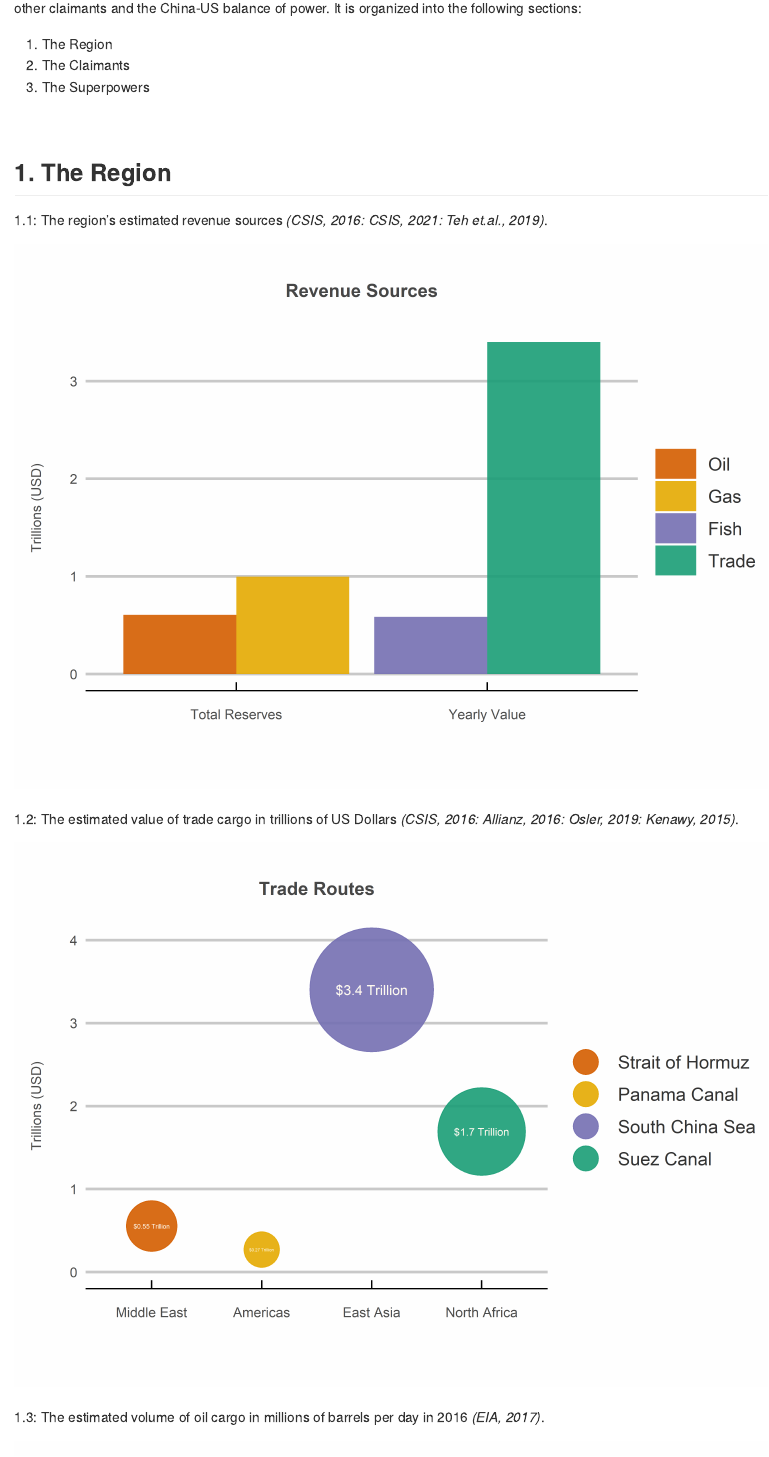
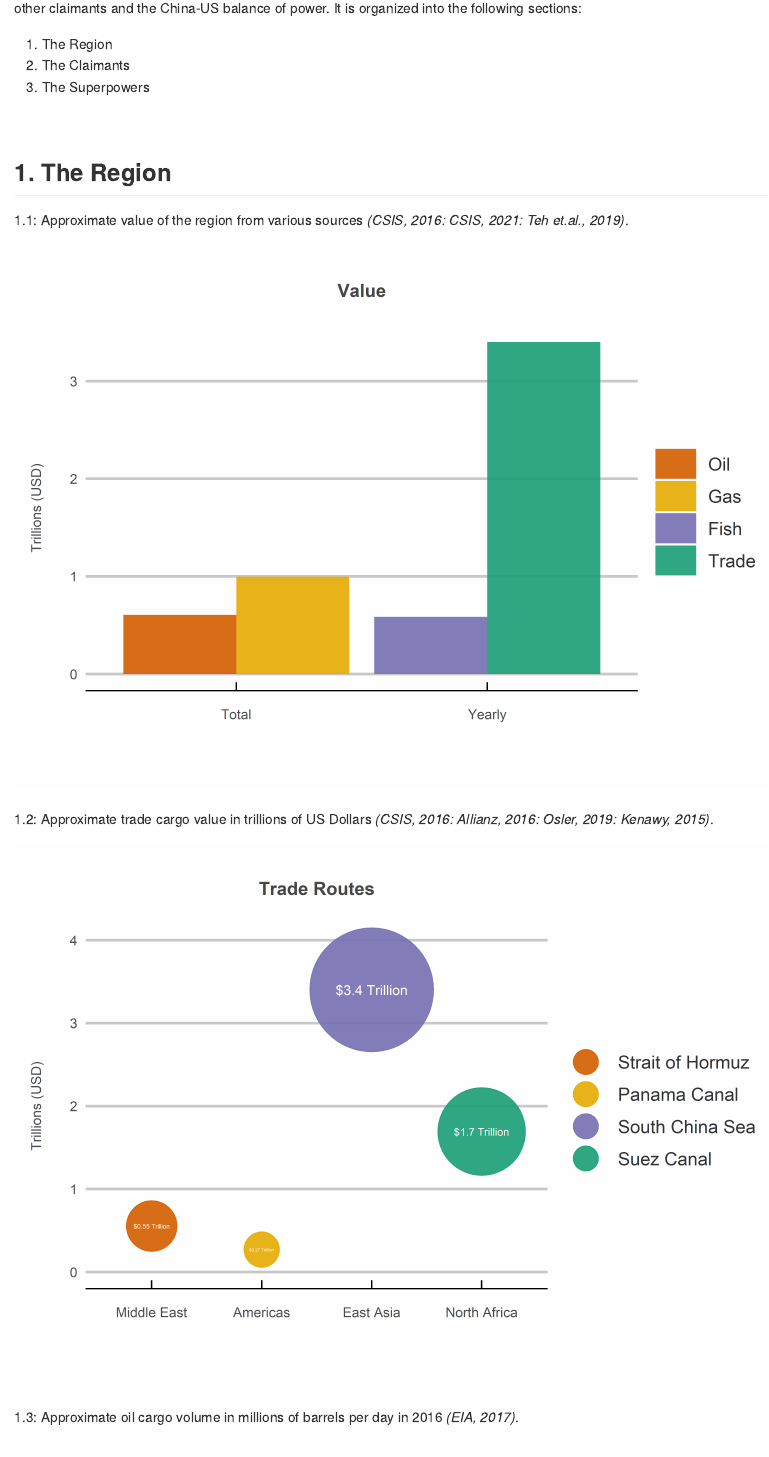
Before and after one commit to jackcarterlab/The-South-China-Sea, an R Markdown document (The_South_China_Sea.Rmd): the page in a window 1100 px wide, from 370 px down. The pictures show the output file The_South_China_Sea.md that the author committed with the source, drawn offline in the style of GitHub.

Commit message:
adding files

````diff
--- a/The_South_China_Sea.Rmd
+++ b/The_South_China_Sea.Rmd
@@ -86,20 +86,20 @@ The rest of the report analyzes the dispute in the context of the region's strat
 
 ## **1. The Region**
 
-1.1: The region's estimated revenue sources *(CSIS, 2016: CSIS, 2021: Teh et.al., 2019)*.
+1.1: Approximate value of the region from various sources *(CSIS, 2016: CSIS, 2021: Teh et.al., 2019)*.
 
 ```{r, echo = FALSE, message = FALSE, warning = FALSE, dpi=600}
 
 resource_value <- tibble(oil = 605.44, gas = 995.6,
                          fish = 584.90, trade = 3400) %>%
   gather(key = measure, value = value) %>%
-  mutate(time = c("Total Reserves", "Total Reserves", "Yearly Value", "Yearly Value"))
+  mutate(time = c("Total", "Total", "Yearly", "Yearly"))
 
 resource_value %>%
   mutate(measure = factor(measure, levels = c("oil", "gas", "fish", "trade"))) %>%
   ggplot(aes(x = time, y = value/10^3, fill = measure)) +
   geom_bar(stat = "identity", position="dodge", alpha = 0.9) +
-  ggtitle("Revenue Sources") +
+  ggtitle("Value") +
   xlab("") +
   ylab("Trillions (USD)") +
   scale_fill_manual(values = c("#D55E00", "#E6AB02", "#7570B3", "#1B9E77"), labels = c("Oil", "Gas", "Fish", "Trade")) +
@@ -108,7 +108,7 @@ resource_value %>%
 
 ```
 
-1.2: The estimated value of trade cargo in trillions of US Dollars *(CSIS, 2016: Allianz, 2016: Osler, 2019: Kenawy, 2015)*.
+1.2: Approximate trade cargo value in trillions of US Dollars *(CSIS, 2016: Allianz, 2016: Osler, 2019: Kenawy, 2015)*.
 
 ```{r, echo = FALSE, message = FALSE, warning = FALSE, dpi=600}
 
@@ -134,7 +134,7 @@ trade_routes %>%
 
 ```
 
-1.3: The estimated volume of oil cargo in millions of barrels per day in 2016 *(EIA, 2017)*.
+1.3: Approximate oil cargo volume in millions of barrels per day in 2016 *(EIA, 2017)*.
 
 ```{r, echo = FALSE, message = FALSE, warning = FALSE, dpi=600}
 
````
Also changed, not shown: The_South_China_Sea.md, The_South_China_Sea_files/figure-gfm/unnamed-chunk-1-1.png.
